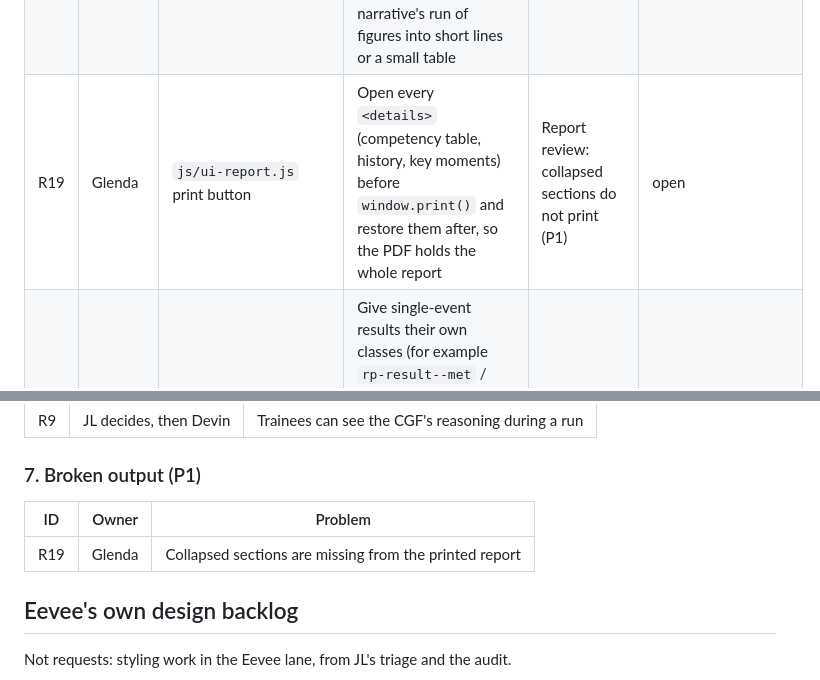
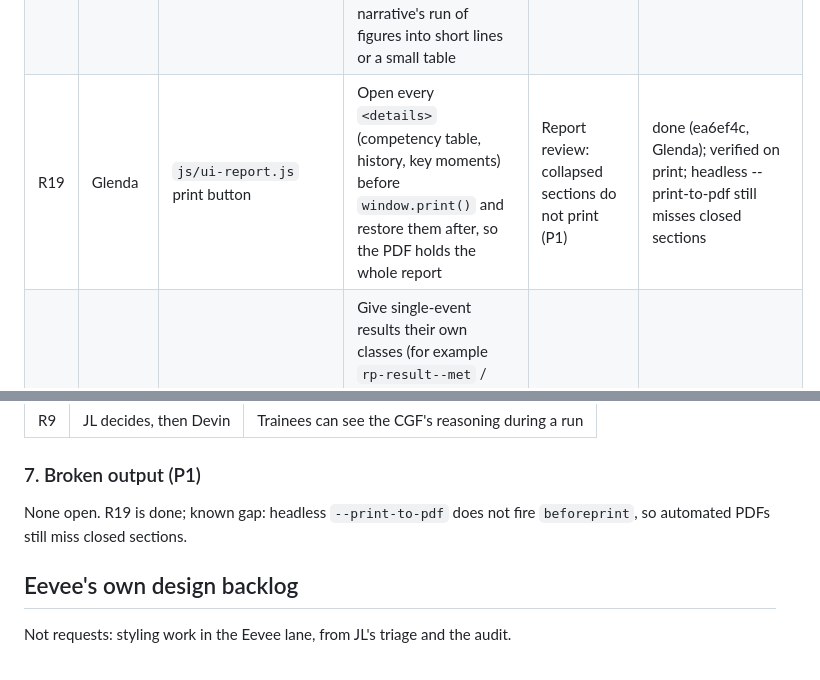
Before and after one commit to buttception/T-S_Hackathon26, a Markdown page: cgf-demo/design/requests.md, 2 parts joined by grey strips. GitHub-like rendering.

Commit message:
Eevee: R19 done (Glenda's beforeprint fix verified on print)
Co-Authored-By: Claude Opus 5.5 <noreply@anthropic.com>

```diff
--- a/cgf-demo/design/requests.md
+++ b/cgf-demo/design/requests.md
@@ -24,7 +24,7 @@ Status: open, agreed, done, declined.
 | R16 | JL | `cohort.html` heatmap legend | The legend says "Darker cells mean a higher mean", but the scale runs dark = low, light = high. Change it to "Lighter cells mean a higher mean" | Review of 5e37aad (P2) | done (c0905e4) |
 | R17 | Glenda | `js/ui-report.js` | Split `rp-good` / `rp-bad` by meaning: `rp-outcome--success` / `--fail` for session outcomes, `rp-level--strength` / `--developing` / `--focus` / `--thin` / `--none` for competency levels, `rp-dir--up` / `--down` for CGF direction, `rp-error` for page errors. `css/report.css` tells them apart by context until then | Report review: one "bad" class meant failure, a weak skill and the AI pushing harder (P3, P4, Ethical AI) | done: classes by meaning (ea6ef4c, Glenda); report.css moved to them (Eevee). Glenda may now drop rp-good / rp-bad / rp-mid / rp-thin / rp-none |
 | R18 | Glenda | `js/ui-report.js`, `js/report/charts.js` | Wording: "Needs work" / "Needs most work" / "weak" become "Focus area"; show the session date instead of the raw id (`s_20261030_01`) in headings; break the narrative's run of figures into short lines or a small table | Report review (P2, Ethical AI) | open |
-| R19 | Glenda | `js/ui-report.js` print button | Open every `<details>` (competency table, history, key moments) before `window.print()` and restore them after, so the PDF holds the whole report | Report review: collapsed sections do not print (P1) | open |
+| R19 | Glenda | `js/ui-report.js` print button | Open every `<details>` (competency table, history, key moments) before `window.print()` and restore them after, so the PDF holds the whole report | Report review: collapsed sections do not print (P1) | done (ea6ef4c, Glenda); verified on print; headless --print-to-pdf still misses closed sections |
 | R20 | Glenda | `js/ui-report.js` Trainee events table, Result column | Give single-event results their own classes (for example `rp-result--met` / `rp-result--missed`) and words ("met" / "missed" instead of "success" / "fail"). They now reuse `rp-outcome--success` / `--fail`, the session-outcome classes, so restyling outcomes would turn every missed hail into a failure chip. `report.css` keeps them plain until then | R17 review: one event is evidence about a competency, not a failed session (P3, Ethical AI) | open |
 | R21 | Glenda | `js/report/charts.js` chart roles | Split the `miss` role in two: `miss` for a missed event (success-rate chart) and `focus` for the focus area (competencies chart). Today both read `--rp-chart-miss`, so the focus area shows as an orange ring while the competency table outlines it in violet | R17 review (P3) | open |
 
@@ -75,9 +75,7 @@ Code terms or judgemental words shown to instructors and trainees.
 | R9 | JL decides, then Devin | Trainees can see the CGF's reasoning during a run |
 
 ### 7. Broken output (P1)
-| ID | Owner | Problem |
-|---|---|---|
-| R19 | Glenda | Collapsed sections are missing from the printed report |
+None open. R19 is done; known gap: headless `--print-to-pdf` does not fire `beforeprint`, so automated PDFs still miss closed sections.
 
 ## Eevee's own design backlog
 Not requests: styling work in the Eevee lane, from JL's triage and the audit.
```
